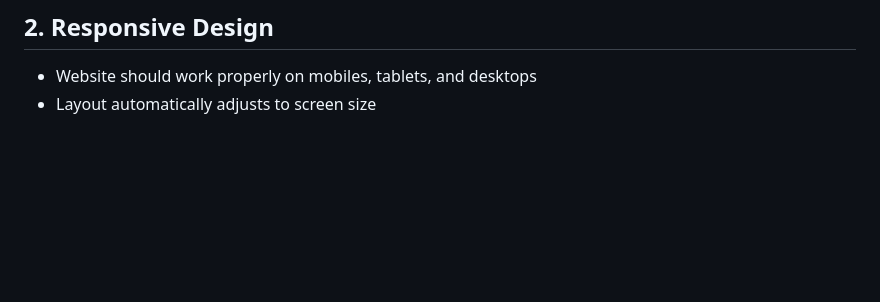
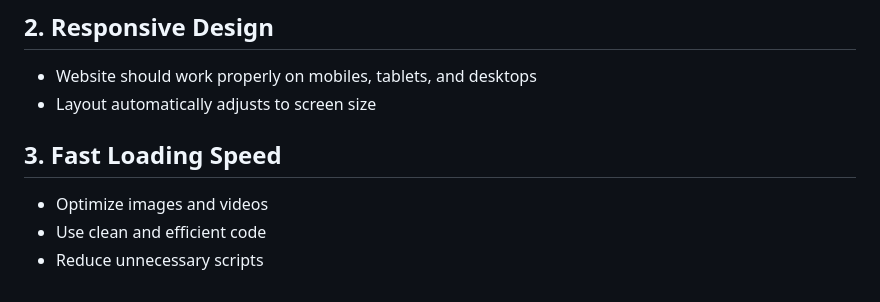
Before and after one commit to sasindusachintha/HDCSE49_WEB, a Markdown page: Web Application Theory.md, the part around the change. Rendered like a GitHub page; blank space fills up the shorter version.

```diff
--- a/Web Application Theory.md
+++ b/Web Application Theory.md
@@ -256,3 +256,8 @@ Web design best practices are guidelines used to create websites that are user-f
 ## 2. Responsive Design
 - Website should work properly on mobiles, tablets, and desktops
 - Layout automatically adjusts to screen size
+
+## 3. Fast Loading Speed
+- Optimize images and videos
+- Use clean and efficient code
+- Reduce unnecessary scripts
```
